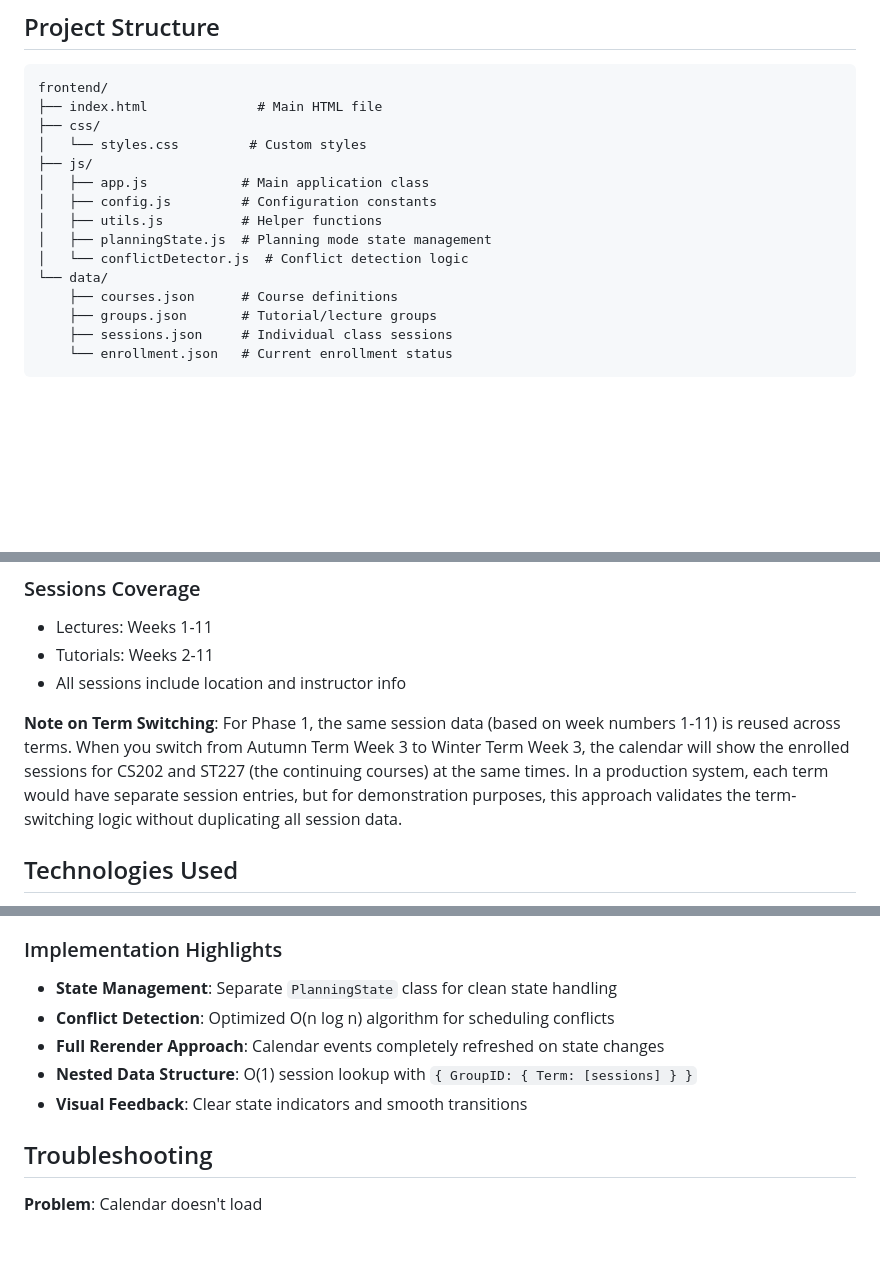
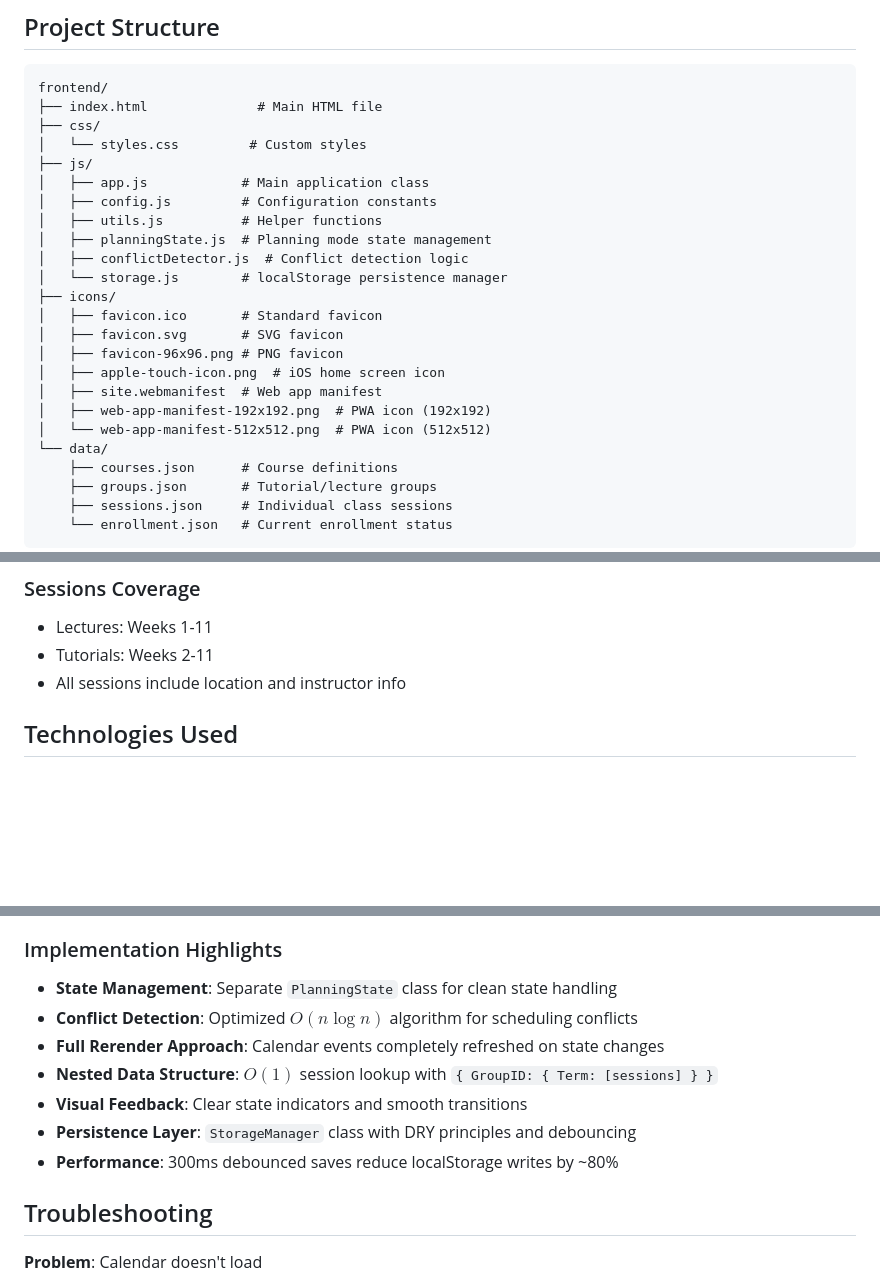
Before and after one commit to ZCLiu35/lse-classgroup-switcher.frontend, a Markdown page: README.md, 3 parts joined by grey strips. Drawn GitHub-style; blank space fills up the shorter version.

```diff
--- a/README.md
+++ b/README.md
@@ -91,7 +76,16 @@ frontend/
 │   ├── config.js         # Configuration constants
 │   ├── utils.js          # Helper functions
 │   ├── planningState.js  # Planning mode state management
-│   └── conflictDetector.js  # Conflict detection logic
+│   ├── conflictDetector.js  # Conflict detection logic
+│   └── storage.js        # localStorage persistence manager
+├── icons/
+│   ├── favicon.ico       # Standard favicon
+│   ├── favicon.svg       # SVG favicon
+│   ├── favicon-96x96.png # PNG favicon
+│   ├── apple-touch-icon.png  # iOS home screen icon
+│   ├── site.webmanifest  # Web app manifest
+│   ├── web-app-manifest-192x192.png  # PWA icon (192x192)
+│   └── web-app-manifest-512x512.png  # PWA icon (512x512)
 └── data/
     ├── courses.json      # Course definitions
     ├── groups.json       # Tutorial/lecture groups
@@ -117,8 +111,6 @@ frontend/
 - Lectures: Weeks 1-11
 - Tutorials: Weeks 2-11
 - All sessions include location and instructor info
-
-**Note on Term Switching**: For Phase 1, the same session data (based on week numbers 1-11) is reused across terms. When you switch from Autumn Term Week 3 to Winter Term Week 3, the calendar will show the enrolled sessions for CS202 and ST227 (the continuing courses) at the same times. In a production system, each term would have separate session entries, but for demonstration purposes, this approach validates the term-switching logic without duplicating all session data.
 
 ## Technologies Used
 
@@ -146,10 +138,12 @@ frontend/
 
 ### Implementation Highlights
 - **State Management**: Separate `PlanningState` class for clean state handling
-- **Conflict Detection**: Optimized O(n log n) algorithm for scheduling conflicts
+- **Conflict Detection**: Optimized $O(n \log n)$ algorithm for scheduling conflicts
 - **Full Rerender Approach**: Calendar events completely refreshed on state changes
-- **Nested Data Structure**: O(1) session lookup with `{ GroupID: { Term: [sessions] } }`
+- **Nested Data Structure**: $O(1)$ session lookup with `{ GroupID: { Term: [sessions] } }`
 - **Visual Feedback**: Clear state indicators and smooth transitions
+- **Persistence Layer**: `StorageManager` class with DRY principles and debouncing
+- **Performance**: 300ms debounced saves reduce localStorage writes by ~80%
 
 ## Troubleshooting
 
```
Also changed, not shown: other parts of README.md (+20 -26 lines).
